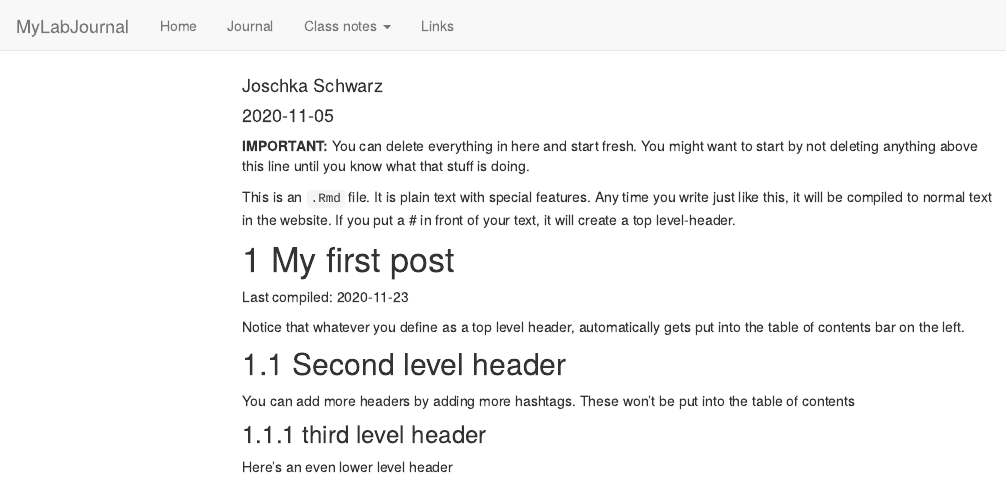
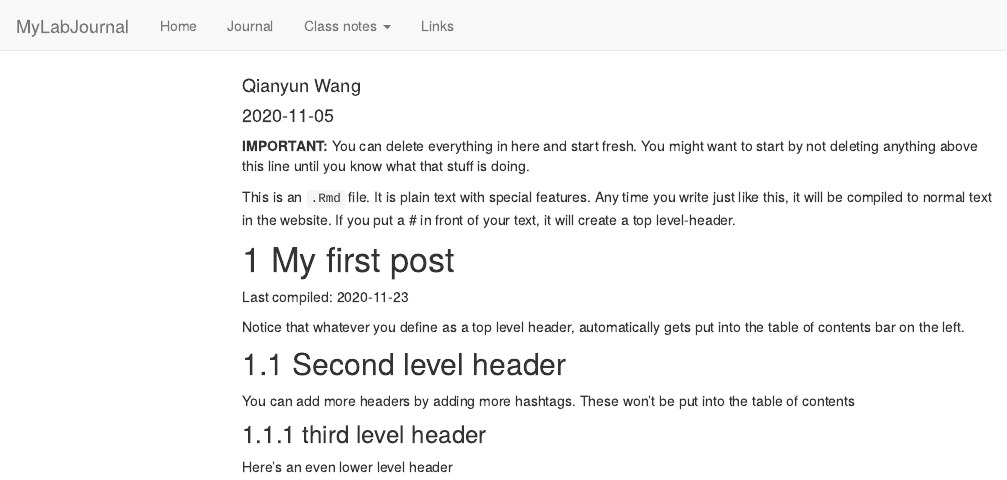
Before and after one commit to TUHHStartupEngineers/ws20-business-data-science-basics---lab-journal-Qianyun-wang, an R Markdown document (journal.Rmd): the page in a window 1100 px wide, from its top. Rendered offline with R 4.5, knitr and Pandoc, with nearby package versions; code that draws random numbers runs with fixed seeds of ours; menus at the side of the page are left out.

Commit message:
change author
Change author

```diff
--- a/journal.Rmd
+++ b/journal.Rmd
@@ -1,6 +1,6 @@
 ---
 title: "Journal (reproducible report)"
-author: "Joschka Schwarz"
+author: "Qianyun Wang"
 date: "2020-11-05"
 output:
   html_document:
```
Also changed, not shown: journal_files/figure-html/unnamed-chunk-1-1.png, 5 other files.
